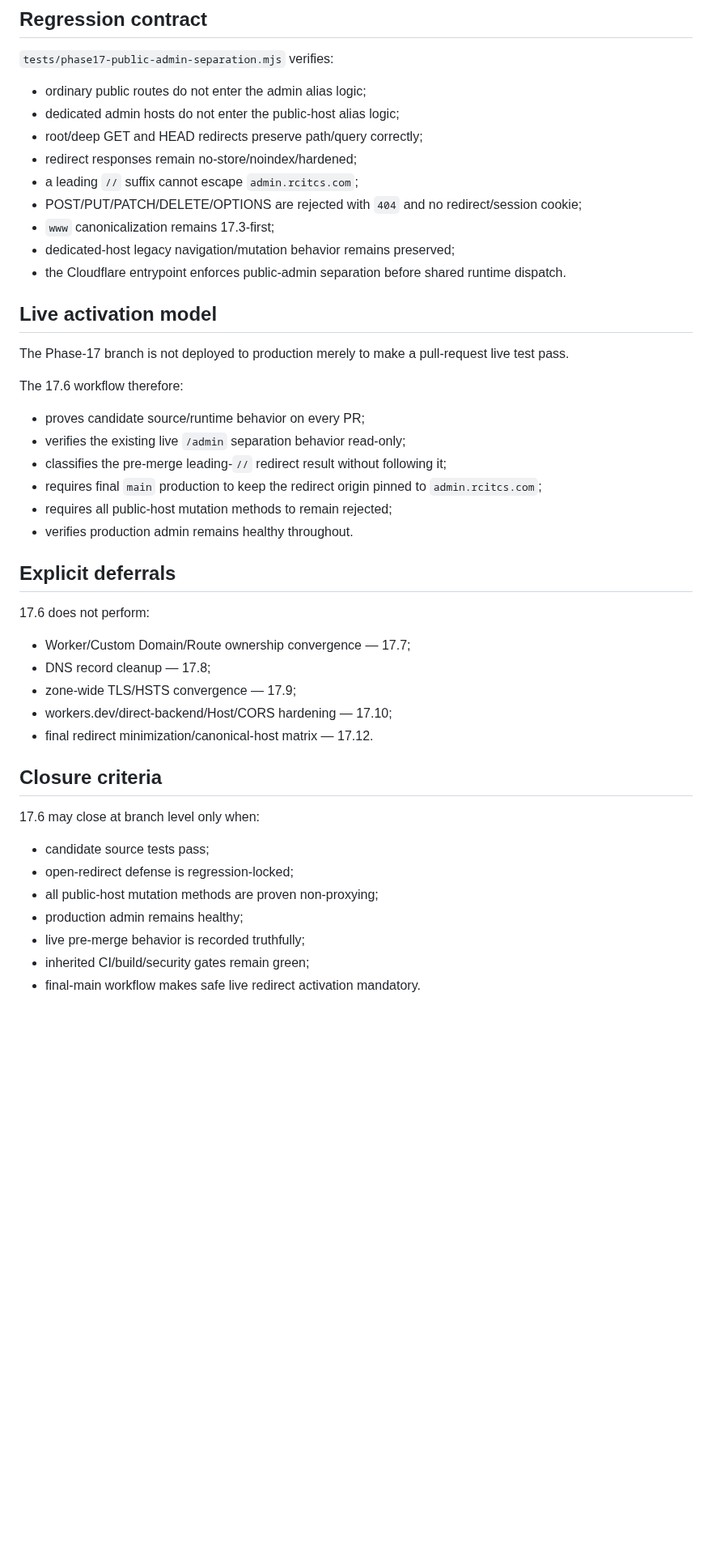
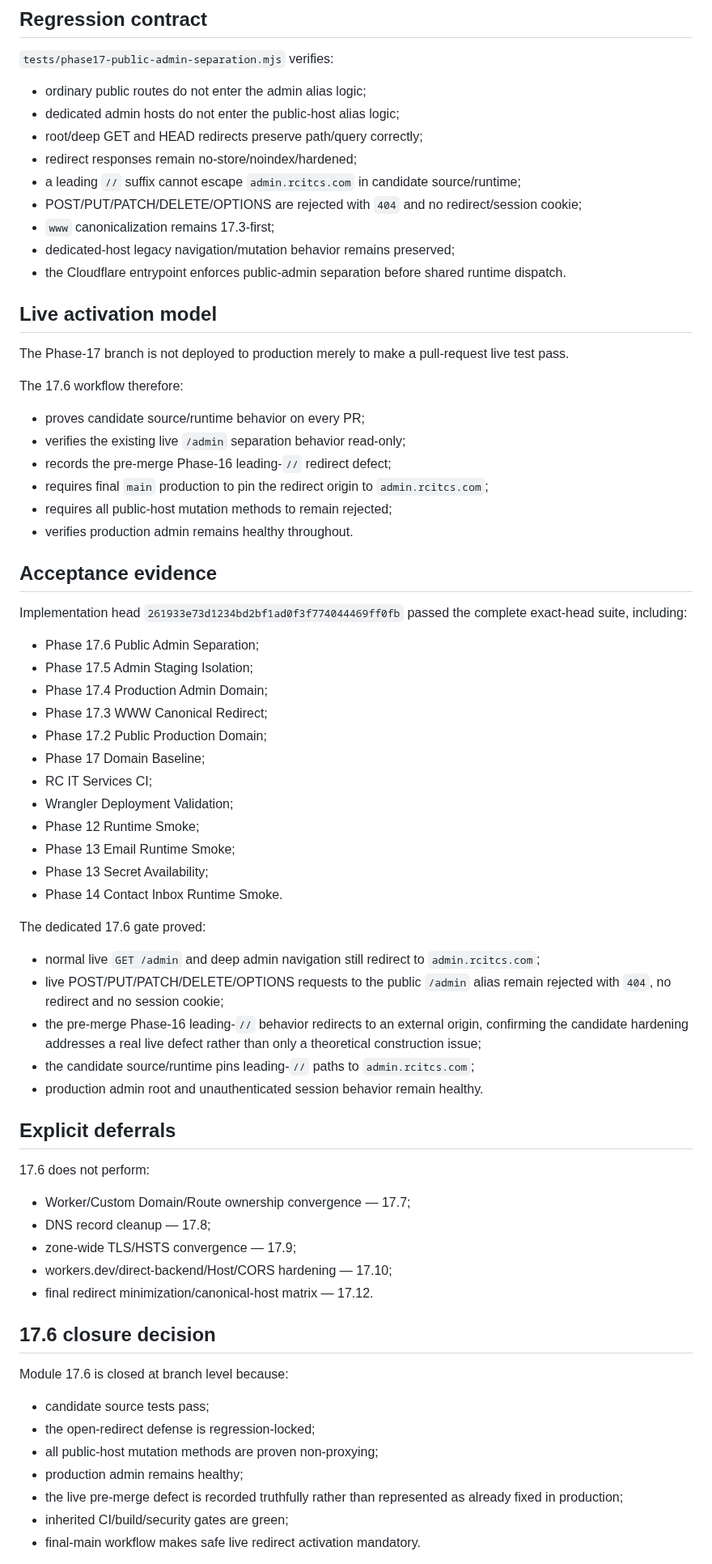
Before and after one commit to RCITCS/RC_IT_CONSULTING_SERVICES, a Markdown page: docs/PHASE_17_6_PUBLIC_ADMIN_SEPARATION.md, the part around one of its changes. Shown at 81% size. Drawn GitHub-style; blank space fills up the shorter version.

Commit message:
docs(phase17): close public admin separation module

```diff
--- a/docs/PHASE_17_6_PUBLIC_ADMIN_SEPARATION.md
+++ b/docs/PHASE_17_6_PUBLIC_ADMIN_SEPARATION.md
@@ -82,7 +82,7 @@ remain navigation-compatible:
 - dedicated admin hosts do not enter the public-host alias logic;
 - root/deep GET and HEAD redirects preserve path/query correctly;
 - redirect responses remain no-store/noindex/hardened;
-- a leading `//` suffix cannot escape `admin.rcitcs.com`;
+- a leading `//` suffix cannot escape `admin.rcitcs.com` in candidate source/runtime;
 - POST/PUT/PATCH/DELETE/OPTIONS are rejected with `404` and no redirect/session cookie;
 - `www` canonicalization remains 17.3-first;
 - dedicated-host legacy navigation/mutation behavior remains preserved;
@@ -96,10 +96,35 @@ The 17.6 workflow therefore:
 
 - proves candidate source/runtime behavior on every PR;
 - verifies the existing live `/admin` separation behavior read-only;
-- classifies the pre-merge leading-`//` redirect result without following it;
-- requires final `main` production to keep the redirect origin pinned to `admin.rcitcs.com`;
+- records the pre-merge Phase-16 leading-`//` redirect defect;
+- requires final `main` production to pin the redirect origin to `admin.rcitcs.com`;
 - requires all public-host mutation methods to remain rejected;
 - verifies production admin remains healthy throughout.
+
+## Acceptance evidence
+
+Implementation head `261933e73d1234bd2bf1ad0f3f774044469ff0fb` passed the complete exact-head suite, including:
+
+- Phase 17.6 Public Admin Separation;
+- Phase 17.5 Admin Staging Isolation;
+- Phase 17.4 Production Admin Domain;
+- Phase 17.3 WWW Canonical Redirect;
+- Phase 17.2 Public Production Domain;
+- Phase 17 Domain Baseline;
+- RC IT Services CI;
+- Wrangler Deployment Validation;
+- Phase 12 Runtime Smoke;
+- Phase 13 Email Runtime Smoke;
+- Phase 13 Secret Availability;
+- Phase 14 Contact Inbox Runtime Smoke.
+
+The dedicated 17.6 gate proved:
+
+- normal live `GET /admin` and deep admin navigation still redirect to `admin.rcitcs.com`;
+- live POST/PUT/PATCH/DELETE/OPTIONS requests to the public `/admin` alias remain rejected with `404`, no redirect and no session cookie;
+- the pre-merge Phase-16 leading-`//` behavior redirects to an external origin, confirming the candidate hardening addresses a real live defect rather than only a theoretical construction issue;
+- the candidate source/runtime pins leading-`//` paths to `admin.rcitcs.com`;
+- production admin root and unauthenticated session behavior remain healthy.
 
 ## Explicit deferrals
 
@@ -111,15 +136,15 @@ The 17.6 workflow therefore:
 - workers.dev/direct-backend/Host/CORS hardening — 17.10;
 - final redirect minimization/canonical-host matrix — 17.12.
 
-## Closure criteria
+## 17.6 closure decision
 
-17.6 may close at branch level only when:
+Module 17.6 is closed at branch level because:
 
 - candidate source tests pass;
-- open-redirect defense is regression-locked;
+- the open-redirect defense is regression-locked;
 - all public-host mutation methods are proven non-proxying;
 - production admin remains healthy;
-- live pre-merge behavior is recorded truthfully;
-- inherited CI/build/security gates remain green;
+- the live pre-merge defect is recorded truthfully rather than represented as already fixed in production;
+- inherited CI/build/security gates are green;
 - final-main workflow makes safe live redirect activation mandatory.
 
```
Also changed, not shown: other parts of docs/PHASE_17_6_PUBLIC_ADMIN_SEPARATION.md (+7 -5 lines).
